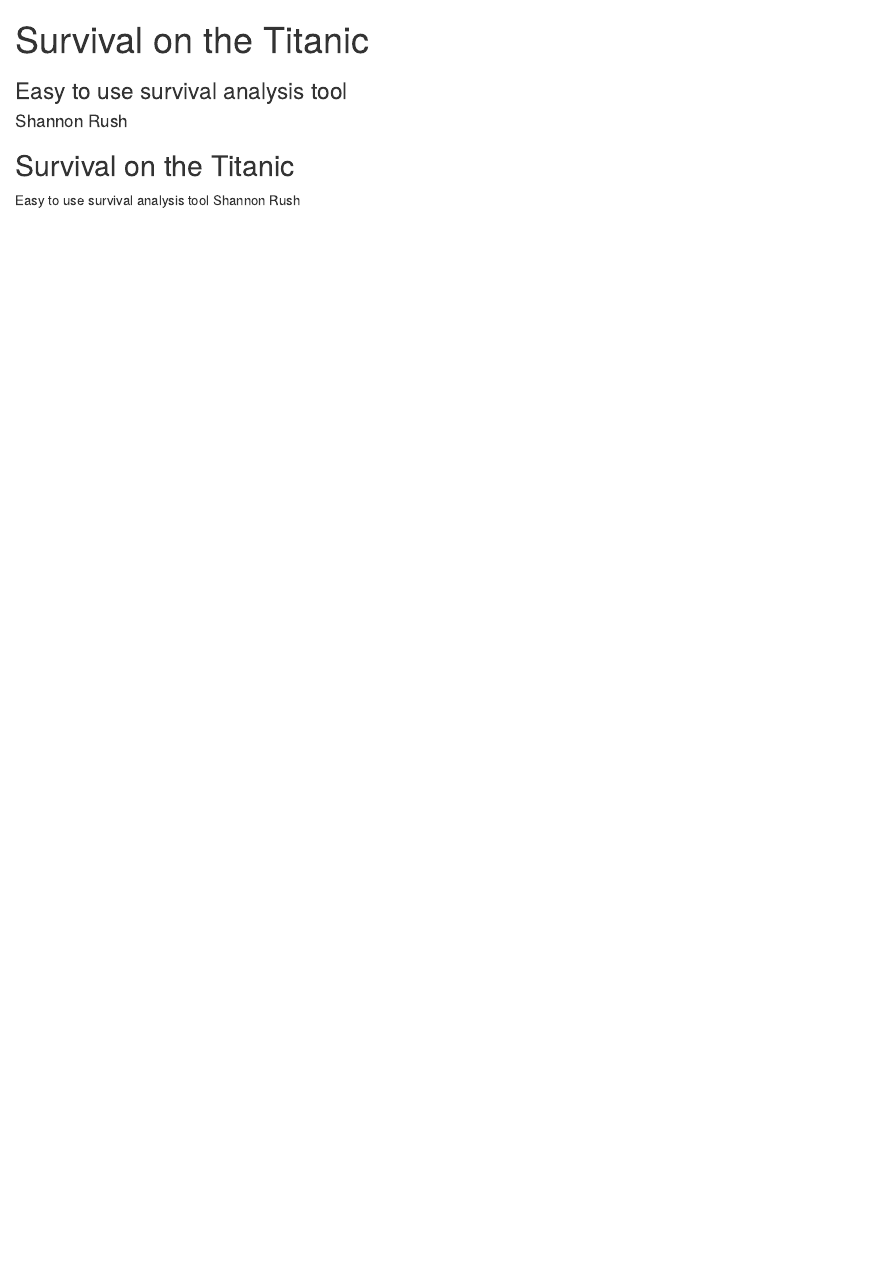
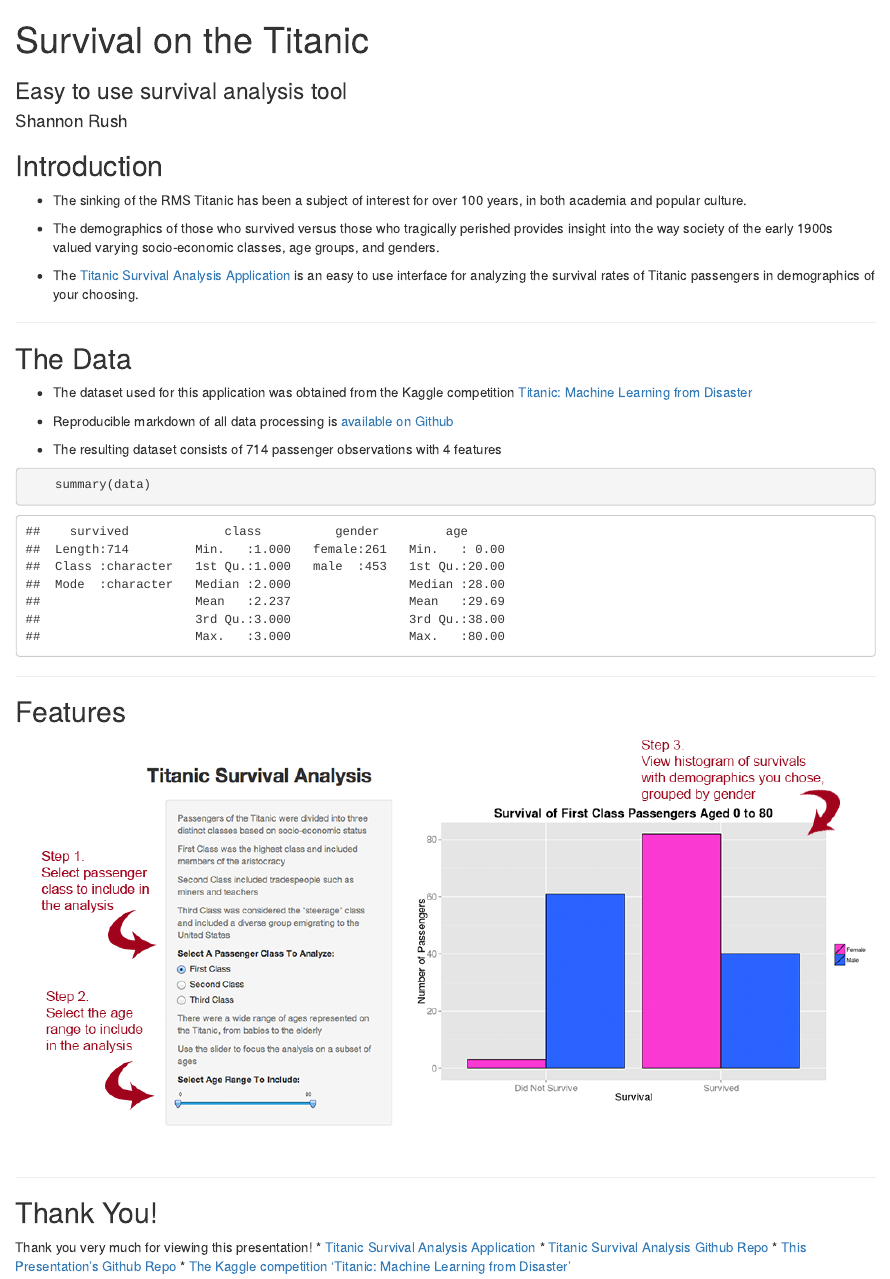
Before and after one commit to shannonrush/DDP_slidify, an R Markdown document (index.Rmd): the page in a window 1100 px wide, from its top. Rendered offline with R 4.5, knitr and Pandoc, with nearby package versions.

Commit message:
publishing deck

````diff
--- a/index.Rmd
+++ b/index.Rmd
@@ -11,8 +10,39 @@
 
 ---
 
-## Survival on the Titanic
-Easy to use survival analysis tool
-Shannon Rush
+## Introduction
+* The sinking of the RMS Titanic has been a subject of interest for over 100 years, in both academia and popular culture.
+
+* The demographics of those who survived versus those who tragically perished provides insight into the way society of the early 1900s valued varying socio-economic classes, age groups, and genders.
+
+* The [Titanic Survival Analysis Application](https://shanfu.shinyapps.io/DDP_shiny/) is an easy to use interface for analyzing the survival rates of Titanic passengers in demographics of your choosing.
 
 ---
+
+## The Data
+* The dataset used for this application was obtained from the Kaggle competition [Titanic: Machine Learning from Disaster](http://www.kaggle.com/c/titanic-gettingStarted)
+
+* Reproducible markdown of all data processing is [available on Github](https://github.com/shannonrush/DDP_shiny/blob/master/data/data_processing.Rmd)
+
+* The resulting dataset consists of 714 passenger observations with 4 features
+```{r echo=FALSE}
+    load("assets/data/titanic_data.RData")
+    data <- titanic.data
+```
+```{r}
+    summary(data)
+```
+
+---
+
+## Features
+![](assets/img/screenshot.png)
+
+---
+
+## Thank You!
+Thank you very much for viewing this presentation!
+* [Titanic Survival Analysis Application](https://shanfu.shinyapps.io/DDP_shiny/)
+* [Titanic Survival Analysis Github Repo](https://github.com/shannonrush/DDP_shiny)
+* [This Presentation's Github Repo](https://github.com/shannonrush/DDP_slidify)
+* [The Kaggle competition 'Titanic: Machine Learning from Disaster'](http://www.kaggle.com/c/titanic-gettingStarted)
````
Also changed, not shown: assets/css/application.css (+19 -2 lines), assets/data/titanic_data.RData (added), assets/img/screenshot.png (added), index.html, index.md, index.Rmd (1 more changed lines).
